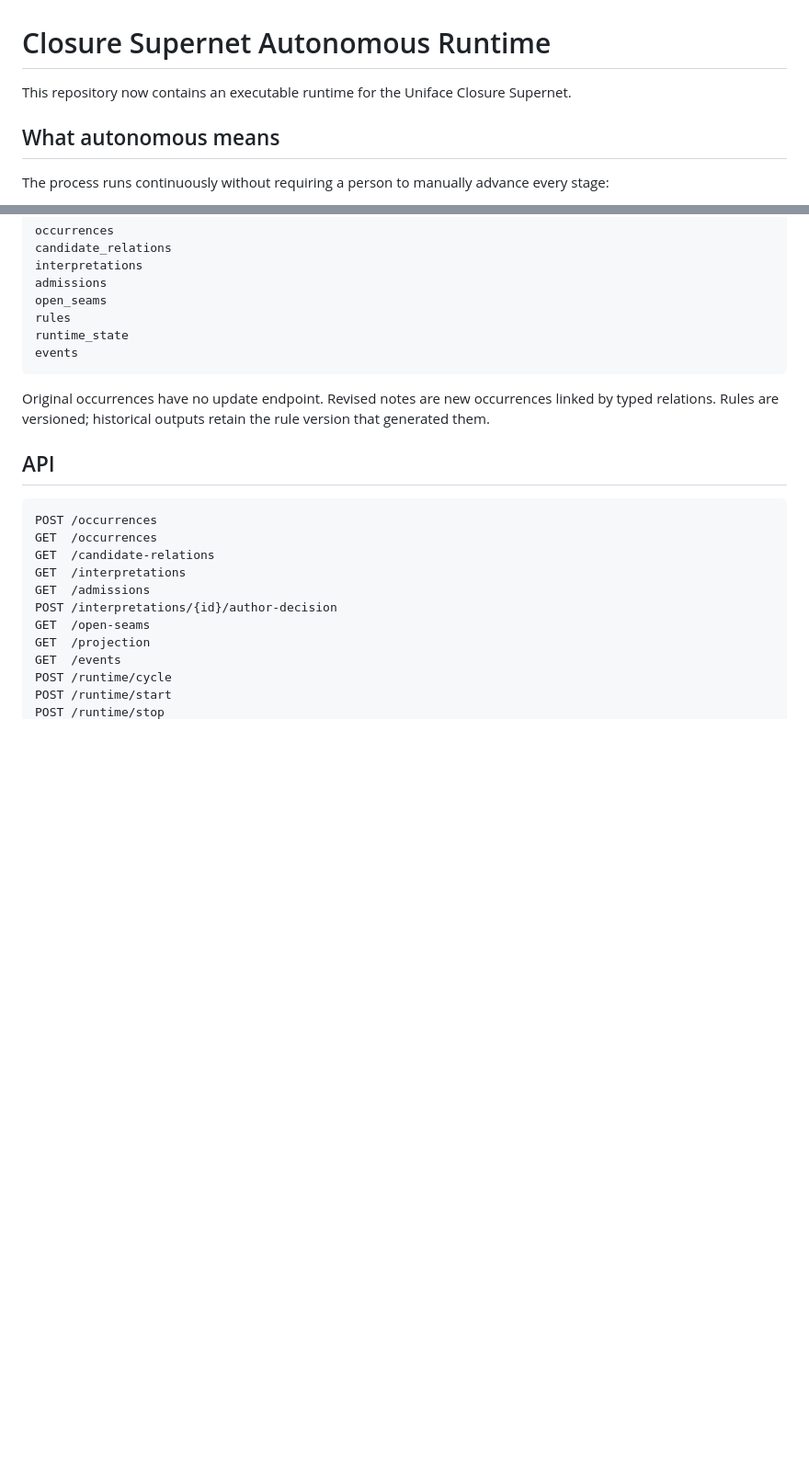
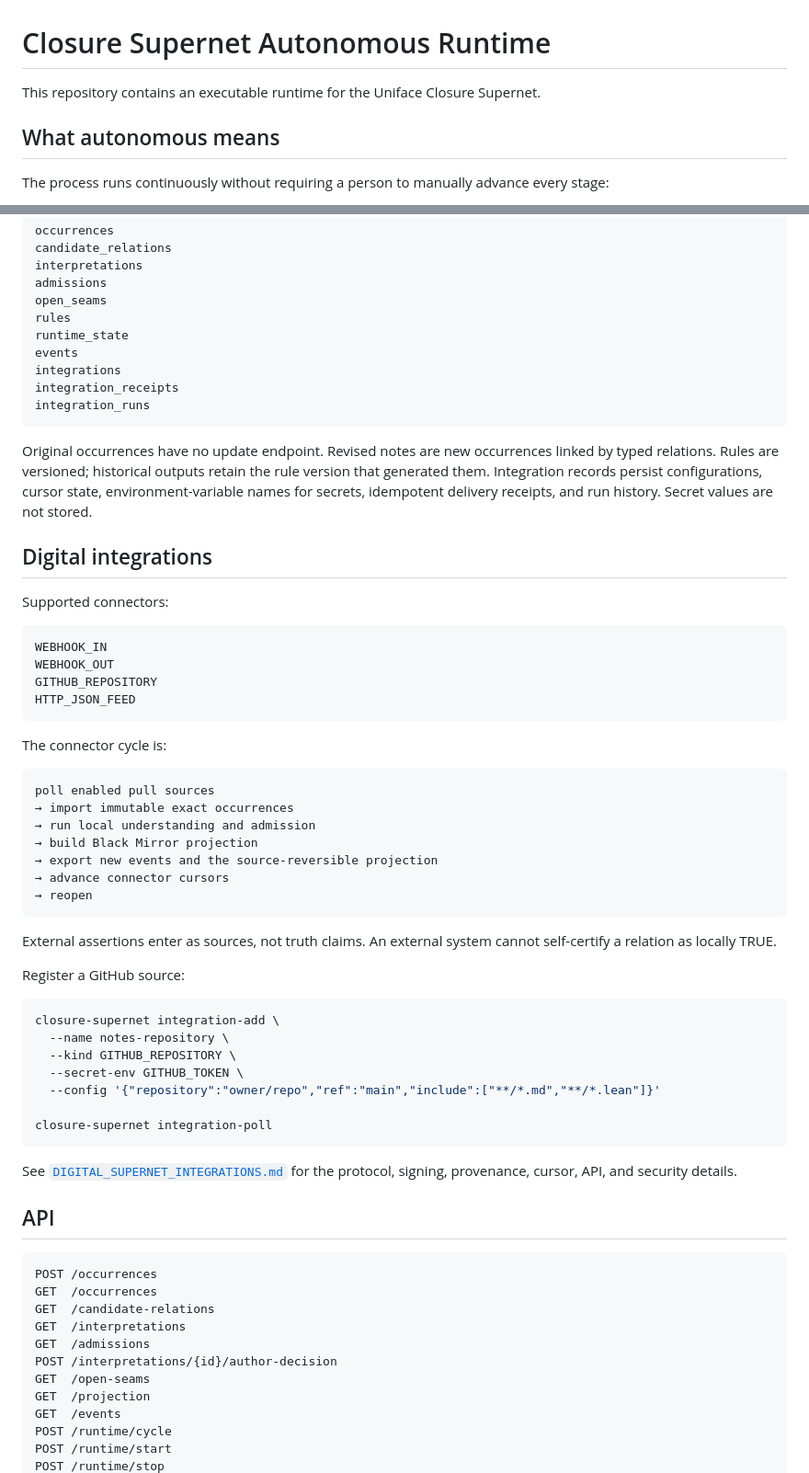
Before and after one commit to scarryhott/uniface, a Markdown page: AUTONOMOUS_RUNTIME.md, 2 parts joined by grey strips. Shown at 92% size. Drawn GitHub-style; blank space fills up the shorter version.

Commit message:
Document integrated autonomous connector cycle

````diff
--- a/AUTONOMOUS_RUNTIME.md
+++ b/AUTONOMOUS_RUNTIME.md
@@ -1,6 +1,6 @@
 # Closure Supernet Autonomous Runtime
 
-This repository now contains an executable runtime for the Uniface Closure Supernet.
+This repository contains an executable runtime for the Uniface Closure Supernet.
 
 ## What autonomous means
 
@@ -93,9 +100,51 @@ open_seams
 rules
 runtime_state
 events
+integrations
+integration_receipts
+integration_runs
 ```
 
-Original occurrences have no update endpoint. Revised notes are new occurrences linked by typed relations. Rules are versioned; historical outputs retain the rule version that generated them.
+Original occurrences have no update endpoint. Revised notes are new occurrences linked by typed relations. Rules are versioned; historical outputs retain the rule version that generated them. Integration records persist configurations, cursor state, environment-variable names for secrets, idempotent delivery receipts, and run history. Secret values are not stored.
+
+## Digital integrations
+
+Supported connectors:
+
+```text
+WEBHOOK_IN
+WEBHOOK_OUT
+GITHUB_REPOSITORY
+HTTP_JSON_FEED
+```
+
+The connector cycle is:
+
+```text
+poll enabled pull sources
+→ import immutable exact occurrences
+→ run local understanding and admission
+→ build Black Mirror projection
+→ export new events and the source-reversible projection
+→ advance connector cursors
+→ reopen
+```
+
+External assertions enter as sources, not truth claims. An external system cannot self-certify a relation as locally TRUE.
+
+Register a GitHub source:
+
+```bash
+closure-supernet integration-add \
+  --name notes-repository \
+  --kind GITHUB_REPOSITORY \
+  --secret-env GITHUB_TOKEN \
+  --config '{"repository":"owner/repo","ref":"main","include":["**/*.md","**/*.lean"]}'
+
+closure-supernet integration-poll
+```
+
+See [`DIGITAL_SUPERNET_INTEGRATIONS.md`](DIGITAL_SUPERNET_INTEGRATIONS.md) for the protocol, signing, provenance, cursor, API, and security details.
 
 ## API
 
````
Also changed, not shown: other parts of AUTONOMOUS_RUNTIME.md (+28 -1 lines).
